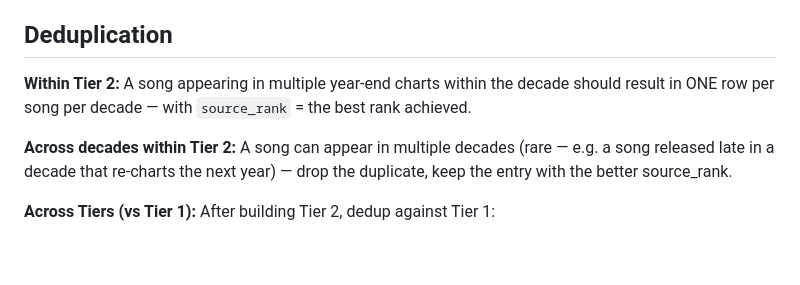
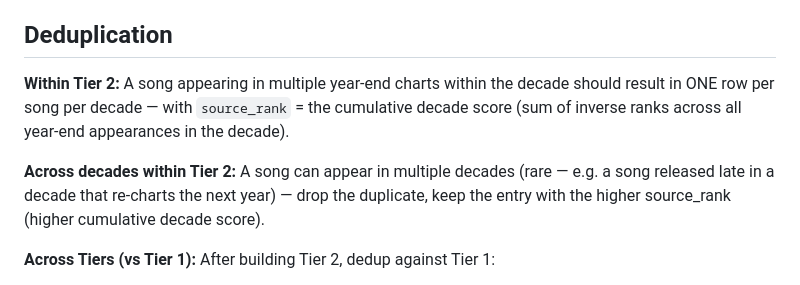
Before and after one commit to oskobx/songs-sense, a Markdown page: docs/tier_2_spec.md, the part around the change. Rendered like a GitHub page; blank space fills up the shorter version.

Commit message:
Tier 2 spec: cumulative scoring instead of best-rank

```diff
--- a/docs/tier_2_spec.md
+++ b/docs/tier_2_spec.md
@@ -81,9 +81,9 @@ Re-use the shared utilities in `src/corpus/cleaning.py`:
 
 ## Deduplication
 
-**Within Tier 2:** A song appearing in multiple year-end charts within the decade should result in ONE row per song per decade — with `source_rank` = the best rank achieved.
+**Within Tier 2:** A song appearing in multiple year-end charts within the decade should result in ONE row per song per decade — with `source_rank` = the cumulative decade score (sum of inverse ranks across all year-end appearances in the decade).
 
-**Across decades within Tier 2:** A song can appear in multiple decades (rare — e.g. a song released late in a decade that re-charts the next year) — drop the duplicate, keep the entry with the better source_rank.
+**Across decades within Tier 2:** A song can appear in multiple decades (rare — e.g. a song released late in a decade that re-charts the next year) — drop the duplicate, keep the entry with the higher source_rank (higher cumulative decade score).
 
 **Across Tiers (vs Tier 1):** After building Tier 2, dedup against Tier 1:
 - Load `data/tier_1_canonical.csv`
```
